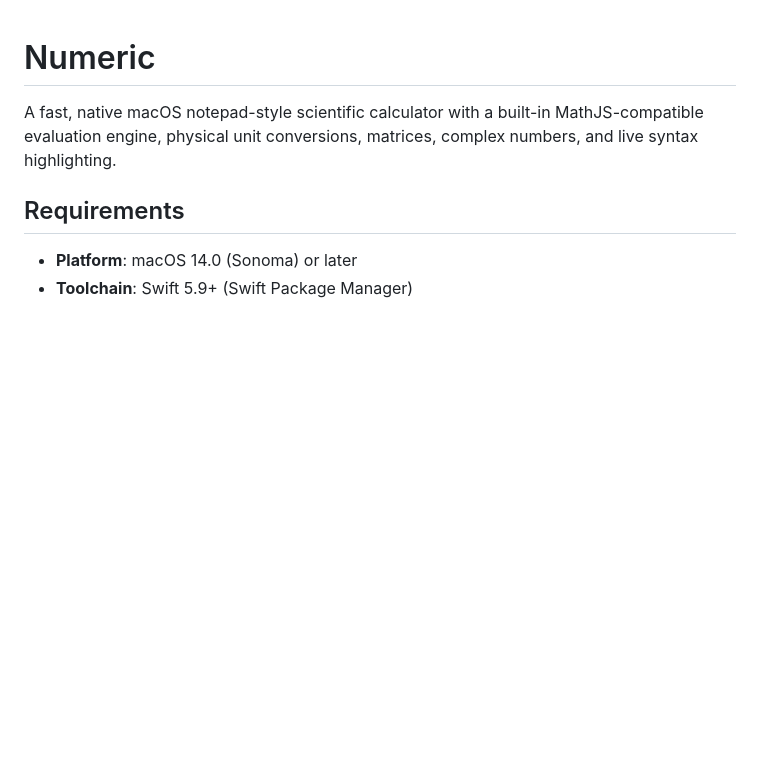
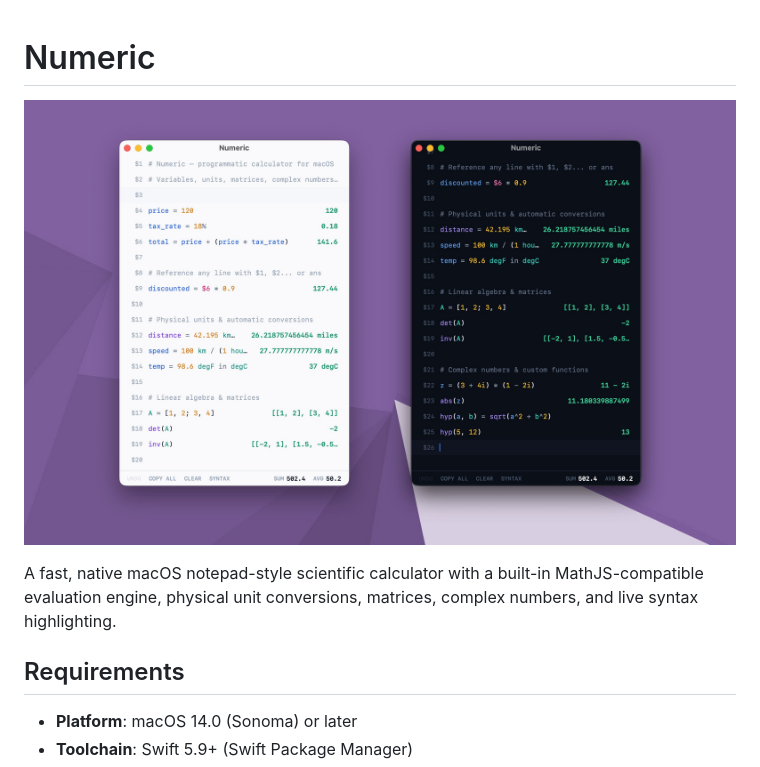
Before and after one commit to lucianmarin/numeric, a Markdown page: README.md, the part around the change. Rendered like a GitHub page; pictures changed too: screenshot.jpg (added); blank space fills up the shorter version.

Commit message:
add screenshot and release

```diff
--- a/README.md
+++ b/README.md
@@ -1,4 +1,6 @@
 # Numeric
+
+![screenshot](screenshot.jpg)
 
 A fast, native macOS notepad-style scientific calculator with a built-in MathJS-compatible evaluation engine, physical unit conversions, matrices, complex numbers, and live syntax highlighting.
 
```
Also changed, not shown: 4 other files.
